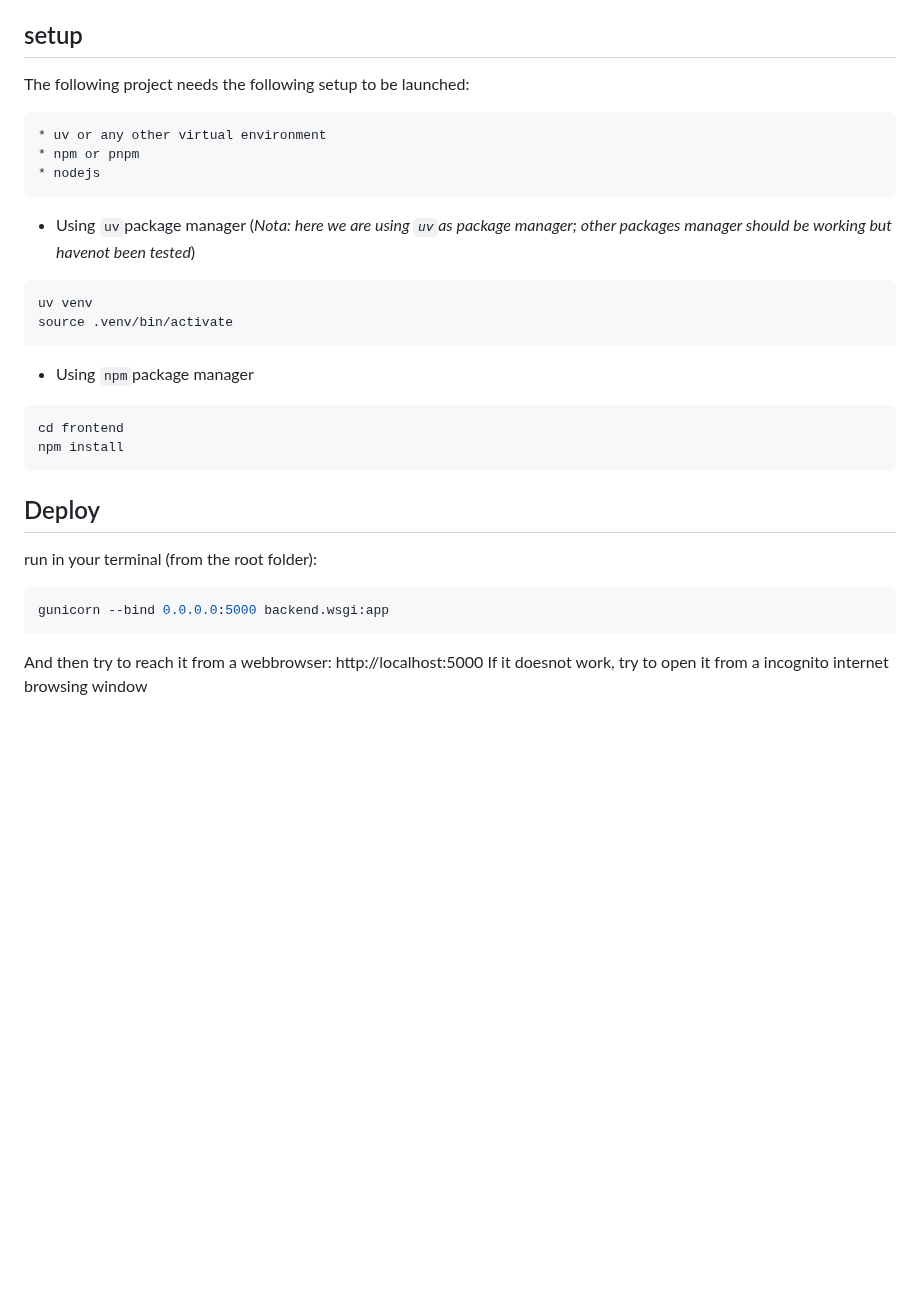
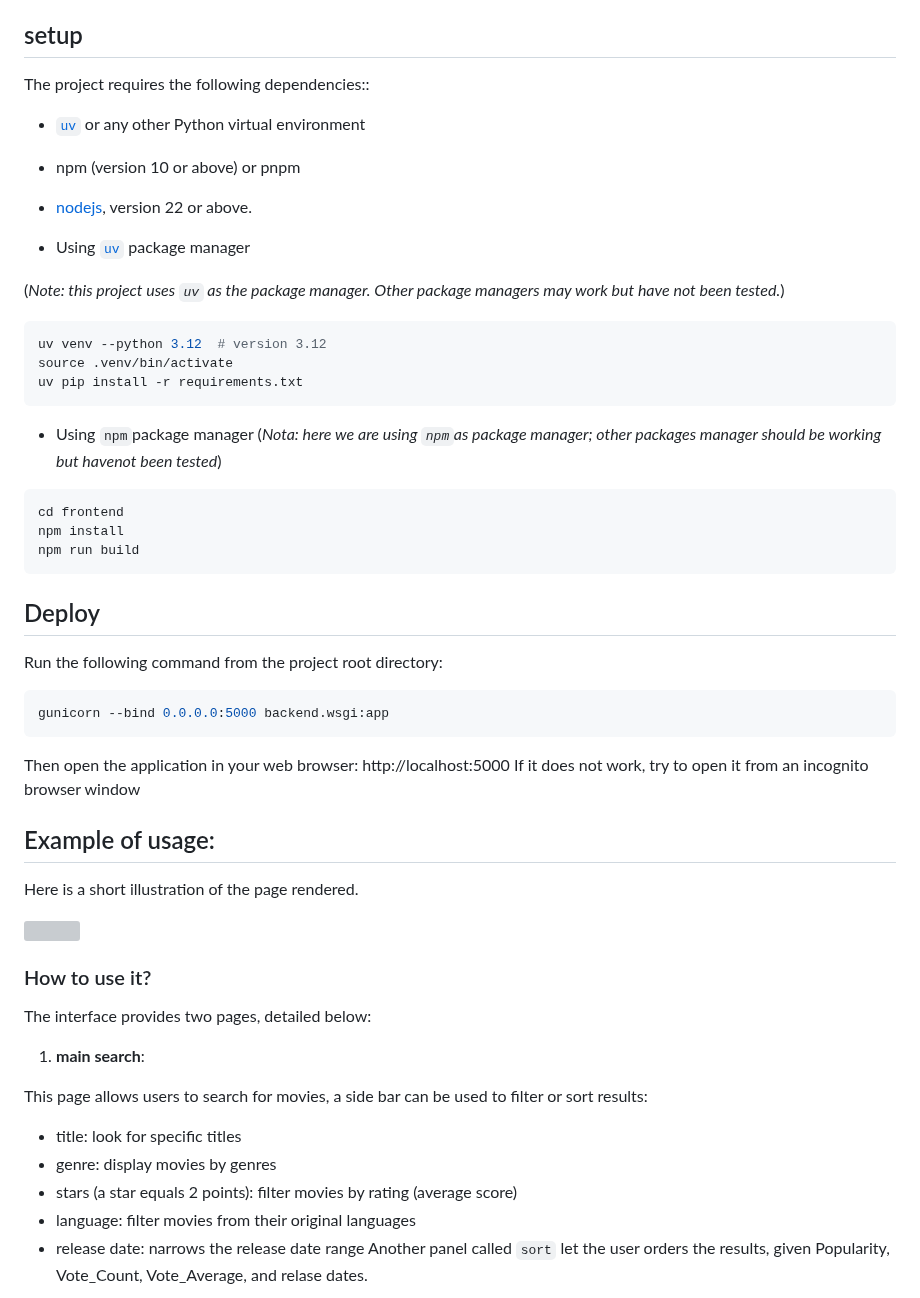
Before and after one commit to ybouilla/hiparis_project, a Markdown page: README.md, the part around one of its changes. Drawn GitHub-style; blank space fills up the shorter version; grey boxes are pictures that could not be loaded.

````diff
--- a/README.md
+++ b/README.md
@@ -5,31 +5,56 @@ Vous disposez d’un fichier contenant une base de données de films (movies.csv
 
 
 ## setup
-The following project needs the following setup to be launched:
+The project requires the following dependencies::
 
-    * uv or any other virtual environment
-    * npm or pnpm
-    * nodejs
+* [`uv`](https://docs.astral.sh/uv/) or any other Python virtual environment
+* npm (version 10 or above) or pnpm
+* [nodejs](https://nodejs.org/en/download/), version 22 or above.
 
 
-* Using `uv`package manager
-(*Nota: here we are using `uv`as package manager; other packages manager should be working but havenot been tested*)
+* Using [`uv`](https://docs.astral.sh/uv/) package manager
+
+(*Note: this project uses `uv` as the package manager. Other package managers may work but have not been tested.*)
 ```shell
-uv venv
+uv venv --python 3.12  # version 3.12
 source .venv/bin/activate
+uv pip install -r requirements.txt
 ```
 * Using `npm`package manager
+(*Nota: here we are using `npm`as package manager; other packages manager should be working but havenot been tested*)
 ```shell
 cd frontend
 npm install
+npm run build
 ```
 
 ## Deploy
-run in your terminal (from the root folder):
+Run the following command from the project root directory:
 
 ```shell
 gunicorn --bind 0.0.0.0:5000 backend.wsgi:app
 ```
-And then try to reach it from a webbrowser: http://localhost:5000
-If it doesnot work, try to open it from a incognito internet browsing window
+Then open the application in your web browser: http://localhost:5000
+If it does not work, try to open it from an incognito browser window
 
+
+## Example of usage:
+
+Here is a short illustration of the page rendered.
+
+
+<img src="./imgs/movie_interface.gif" width="50%" height="50%"/>
+
+### How to use it?
+
+The interface provides two pages, detailed below:
+1. **main search**:
+
+This page allows users to search for movies, a side bar can be used to filter or sort results:
+- title: look for specific titles
+- genre: display movies by genres
+- stars (a star equals 2 points): filter movies by rating (average score)
+- language: filter movies from their original languages
+- release date: narrows the release date range
+Another panel called `sort` let the user orders the results, given Popularity, Vote_Count, Vote_Average, and relase dates.
+
````
Also changed, not shown: other parts of README.md (+31 -6 lines), imgs/movie_explorer1.jpg (added), imgs/movie_explorer2.jpg (added), imgs/movie_explorer2.png (added), imgs/movie_explorer_1.png (added), 6 other files.
